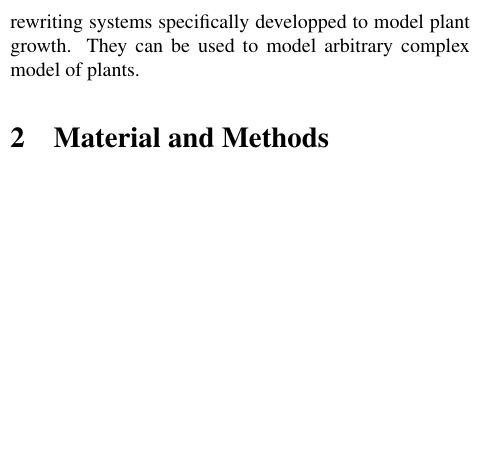
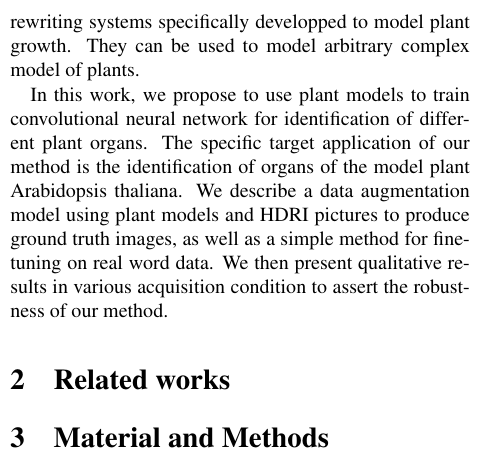
Before and after one commit to TimoWintz/plant_paper, a LaTeX paper (main.tex, which reads introduction.tex): part of one column of page 1 of 2 before the commit and part of one column of page 1 of 3 after it, cut so that both start at the same text, the shorter picture padded with empty space. Compiled offline with pdfLaTeX.

Commit message:
intro works

```diff
--- a/introduction.tex
+++ b/introduction.tex
@@ -104,3 +104,11 @@ Plant architecture is a well studied research topic, and many generative model
 of plant architecture have been developped in the last decades. Lindenmayer
 systems are rewriting systems specifically developped to model plant growth.
 They can be used to model arbitrary complex model of plants.
+
+In this work, we propose to use plant models to train convolutional neural network for
+identification of different plant organs. The specific target application of
+our method is the identification of organs of the model plant Arabidopsis
+thaliana. We describe a data augmentation model using plant models and HDRI
+pictures to produce ground truth images, as well as a simple method for
+fine-tuning on real word data. We then present qualitative results in various
+acquisition condition to assert the robustness of our method.
--- a/main.tex
+++ b/main.tex
@@ -47,17 +47,15 @@ First line of institution2 address\\
 %%%%%%%%% BODY TEXT
 \section{Introduction}
 \input{introduction.tex}
+\section{Related works}
+\input{related.tex}
 \section{Material and Methods}
 \input{matmeth.tex}
-
-
-
 \section{Results and Discussions}
 \input{results.tex}
 
 
 \section{Conclusion and perspectives}
-
 \input{conclusion.tex}
 
 {\small
```
Also changed, not shown: related.tex (added), main.tex (2 more changed lines).
